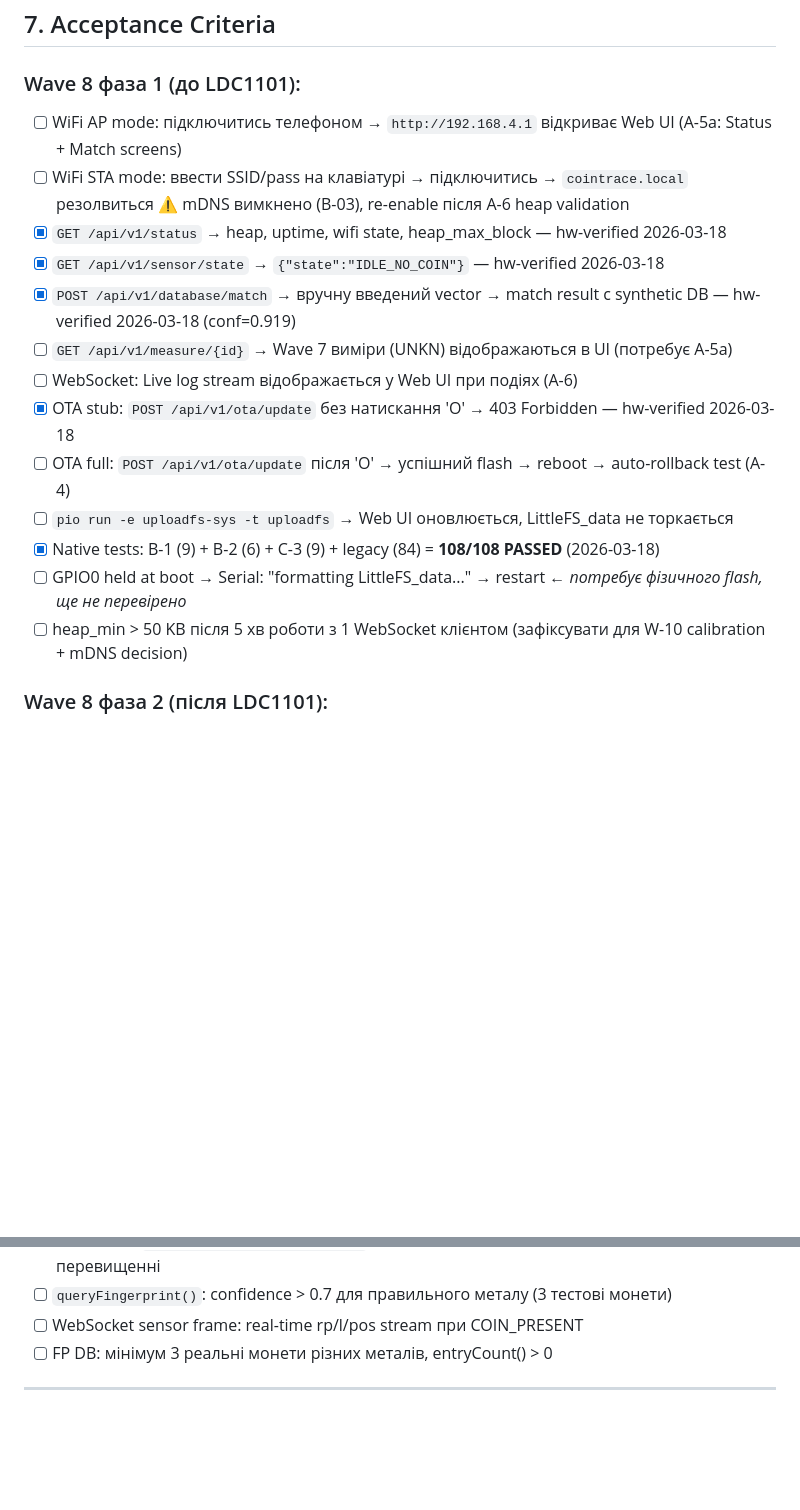
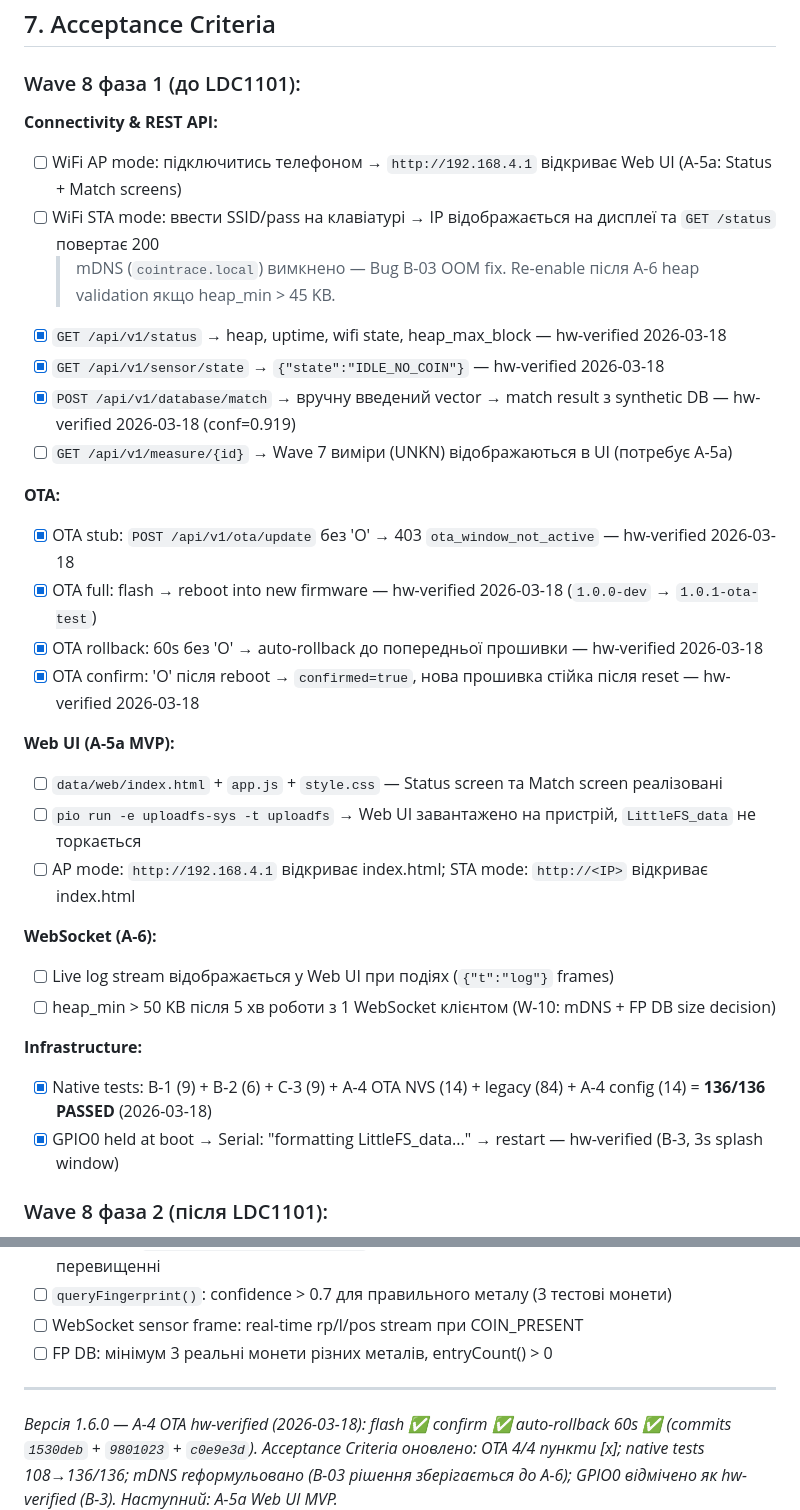
Before and after one commit to xkachya/CoinTrace, a Markdown page: docs/architecture/WAVE8_ROADMAP.md, 2 parts joined by grey strips. Drawn GitHub-style; blank space fills up the shorter version.

Commit message:
docs(wave8): sync Acceptance Criteria after A-4 hw-verification
- OTA 4/4 checkboxes [x]: stub 403, flash, rollback, confirm
- native tests 108/108 -> 136/136 (A-4 OTA NVS 14 + A-4 config 14)
- GPIO0 recovery marked [x] hw-verified (B-3)
- mDNS criterion reworded: removed cointrace.local requirement
  (B-03 OOM fix keeps mDNS off until A-6 heap validation)
- A-5a Web UI MVP: 3 explicit checkboxes added
- A-6 WebSocket: explicit [ ] checklist added
- criteria grouped into sections: REST API / OTA / Web UI / WebSocket / Infra
- changelog v1.6.0 entry added

```diff
--- a/docs/architecture/WAVE8_ROADMAP.md
+++ b/docs/architecture/WAVE8_ROADMAP.md
@@ -669,19 +669,33 @@ A-7  BLE GATT (опційно)              ~3-4 дні
 
 ### Wave 8 фаза 1 (до LDC1101):
 
+**Connectivity & REST API:**
 - [ ] WiFi AP mode: підключитись телефоном → `http://192.168.4.1` відкриває Web UI (A-5a: Status + Match screens)
-- [ ] WiFi STA mode: ввести SSID/pass на клавіатурі → підключитись → `cointrace.local` резолвиться ⚠️ mDNS вимкнено (B-03), re-enable після A-6 heap validation
+- [ ] WiFi STA mode: ввести SSID/pass на клавіатурі → IP відображається на дисплеї та `GET /status` повертає 200
+  > mDNS (`cointrace.local`) вимкнено — Bug B-03 OOM fix. Re-enable після A-6 heap validation якщо heap_min > 45 KB.
 - [x] `GET /api/v1/status` → heap, uptime, wifi state, heap_max_block — hw-verified 2026-03-18
 - [x] `GET /api/v1/sensor/state` → `{"state":"IDLE_NO_COIN"}` — hw-verified 2026-03-18
-- [x] `POST /api/v1/database/match` → вручну введений vector → match result с synthetic DB — hw-verified 2026-03-18 (conf=0.919)
+- [x] `POST /api/v1/database/match` → вручну введений vector → match result з synthetic DB — hw-verified 2026-03-18 (conf=0.919)
 - [ ] `GET /api/v1/measure/{id}` → Wave 7 виміри (UNKN) відображаються в UI (потребує A-5a)
-- [ ] WebSocket: Live log stream відображається у Web UI при подіях (A-6)
-- [x] OTA stub: `POST /api/v1/ota/update` без натискання 'O' → 403 Forbidden — hw-verified 2026-03-18
-- [ ] OTA full: `POST /api/v1/ota/update` після 'O' → успішний flash → reboot → auto-rollback test (A-4)
-- [ ] `pio run -e uploadfs-sys -t uploadfs` → Web UI оновлюється, LittleFS_data не торкається
-- [x] Native tests: B-1 (9) + B-2 (6) + C-3 (9) + legacy (84) = **108/108 PASSED** (2026-03-18)
-- [ ] GPIO0 held at boot → Serial: "formatting LittleFS_data..." → restart  ← _потребує фізичного flash, ще не перевірено_
-- [ ] heap_min > 50 KB після 5 хв роботи з 1 WebSocket клієнтом (зафіксувати для W-10 calibration + mDNS decision)
+
+**OTA:**
+- [x] OTA stub: `POST /api/v1/ota/update` без 'O' → 403 `ota_window_not_active` — hw-verified 2026-03-18
+- [x] OTA full: flash → reboot into new firmware — hw-verified 2026-03-18 (`1.0.0-dev` → `1.0.1-ota-test`)
+- [x] OTA rollback: 60s без 'O' → auto-rollback до попередньої прошивки — hw-verified 2026-03-18
+- [x] OTA confirm: 'O' після reboot → `confirmed=true`, нова прошивка стійка після reset — hw-verified 2026-03-18
+
+**Web UI (A-5a MVP):**
+- [ ] `data/web/index.html` + `app.js` + `style.css` — Status screen та Match screen реалізовані
+- [ ] `pio run -e uploadfs-sys -t uploadfs` → Web UI завантажено на пристрій, `LittleFS_data` не торкається
+- [ ] AP mode: `http://192.168.4.1` відкриває index.html; STA mode: `http://<IP>` відкриває index.html
+
+**WebSocket (A-6):**
+- [ ] Live log stream відображається у Web UI при подіях (`{"t":"log"}` frames)
+- [ ] heap_min > 50 KB після 5 хв роботи з 1 WebSocket клієнтом (W-10: mDNS + FP DB size decision)
+
+**Infrastructure:**
+- [x] Native tests: B-1 (9) + B-2 (6) + C-3 (9) + A-4 OTA NVS (14) + legacy (84) + A-4 config (14) = **136/136 PASSED** (2026-03-18)
+- [x] GPIO0 held at boot → Serial: "formatting LittleFS_data..." → restart — hw-verified (B-3, 3s splash window)
 
 ### Wave 8 фаза 2 (після LDC1101):
 
@@ -694,6 +708,7 @@ A-7  BLE GATT (опційно)              ~3-4 дні
 
 ---
 
+*Версія 1.6.0 — A-4 OTA hw-verified (2026-03-18): flash ✅ confirm ✅ auto-rollback 60s ✅ (commits `1530deb` + `9801023` + `c0e9e3d`). Acceptance Criteria оновлено: OTA 4/4 пункти [x]; native tests 108→136/136; mDNS reформульовано (B-03 рішення зберігається до A-6); GPIO0 відмічено як hw-verified (B-3). Наступний: A-5a Web UI MVP.*
 *Версія 1.5.0 — A-2 + A-3 завершено та hw-verified (2026-03-18). 9/9 REST endpoints, 108/108 native tests. heap idle 30 KB, heap_max_block 72%, drift 948 B. LFS task stack 4096→3072 B. MEMORY_MAP.md та HW_TESTING.md додано. mDNS вимкнено (B-03 OOM fix) — рішення після A-6 heap measurement. Наступний: A-4 OTA mechanism.*
 *Версія 1.1.0 — [Wave8-Audit-v1] Впроваджено 9 знахідок зовнішнього аудиту: W-01 QR альтернативи (A-1); W-02 GET /api/v1/sensor/state (A-3, матриця, acceptance); W-03 A-5 split A-5a/A-5b + timeline revision; W-04 WebSocket sensor frame pos field (A-6); W-06 C-1 процедура Eq.6/Eq.11 замість DIG_CONFIG; W-07 rp[3] ADR — STEP_DRIFT + drift validation 5% threshold (C-2); W-08 timeout 120s (C-2); W-09 keyboard advance v1 (C-2); W-10 RAM budget audit note. W-11/W-12 false positive — STORAGE_ARCHITECTURE v1.7.1 вже виправлено.*
 *Версія 1.3.0 — B-3 GPIO0 recovery hw-verified: пристрій перезавантажується при утриманні G0 під час 3s splash-вікна; `LittleFSManager::formatData()` додано; `RTC_DATA_ATTR gRtcBootReason` для boot reason tracking; визуальний countdown на дисплеї. Попередня: v1.2.0 — Phase 1 batch B+C-3 реалізовано: B-3 GPIO0 recovery (`src/main.cpp`); C-3 `VectorCompute.h/.cpp` + OLS slope; B-1 `Preferences.h` in-memory KV mock + `test_nvs_manager/`; B-2 `loadTestEntry()` + `test_fingerprint_cache/`; `platformio.ini` розширено. 108/108 native tests PASSED. Наступний крок: A-1 WiFiManager.*
```
